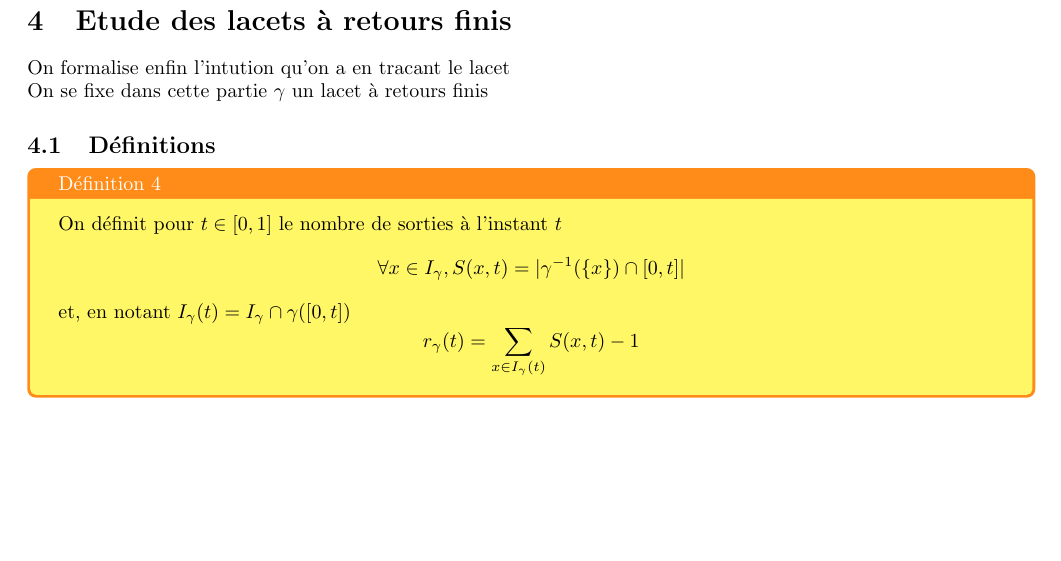
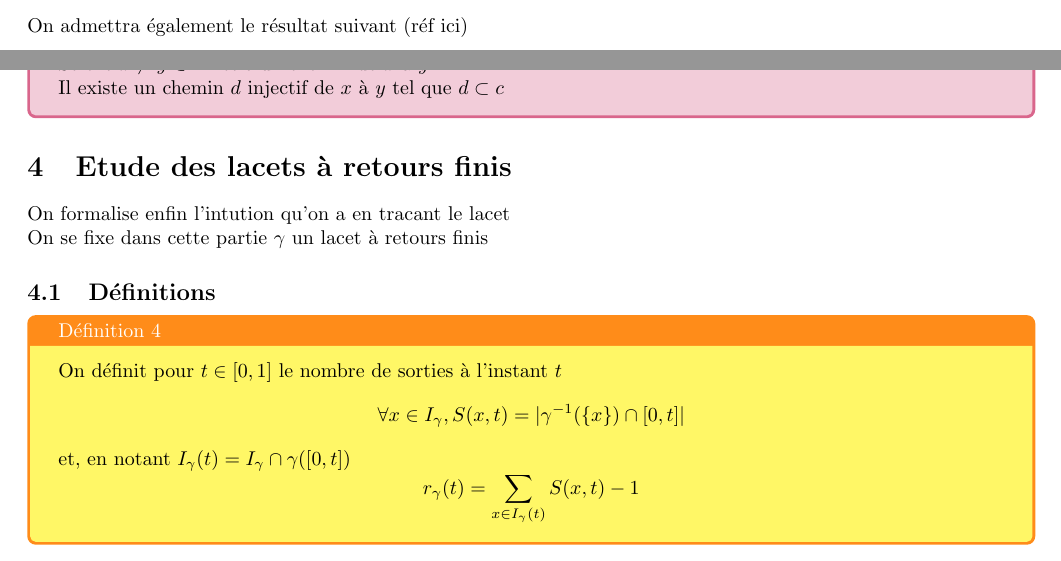
Before and after one commit to joselor2004/Th-or-meRetours, a LaTeX paper (Main_TIPE.tex): part of page 10 of 17 before the commit and two parts of pages 9 and 10 of 17 after it, the two joined at a grey line, cut at the place of the change, the shorter picture padded with empty space. Compiled offline with pdfLaTeX.

Commit message:
Théorème admis injectivation

```diff
--- a/Main_TIPE.tex
+++ b/Main_TIPE.tex
@@ -442,7 +442,12 @@ Après cette proposition, on considèrera que toutes les composantes connexes pa
     \includegraphics[width = 0.3\textwidth]{Chemin radial.png}
 \end{figure}
 
+On admettra également le résultat suivant (réf ici)
 
+\begin{tcolorbox}[colback = purple!20!white, colframe = purple!60!white, title = Théorème 1]
+    Soient $x \neq y \in \mathbb{R}^2$ et $c$ un chemin de $x$ à $y$\\
+    Il existe un chemin $d$ injectif de $x$ à $y$ tel que $d \subset c$
+\end{tcolorbox}
 
 \section{Etude des lacets à retours finis}
 
```
